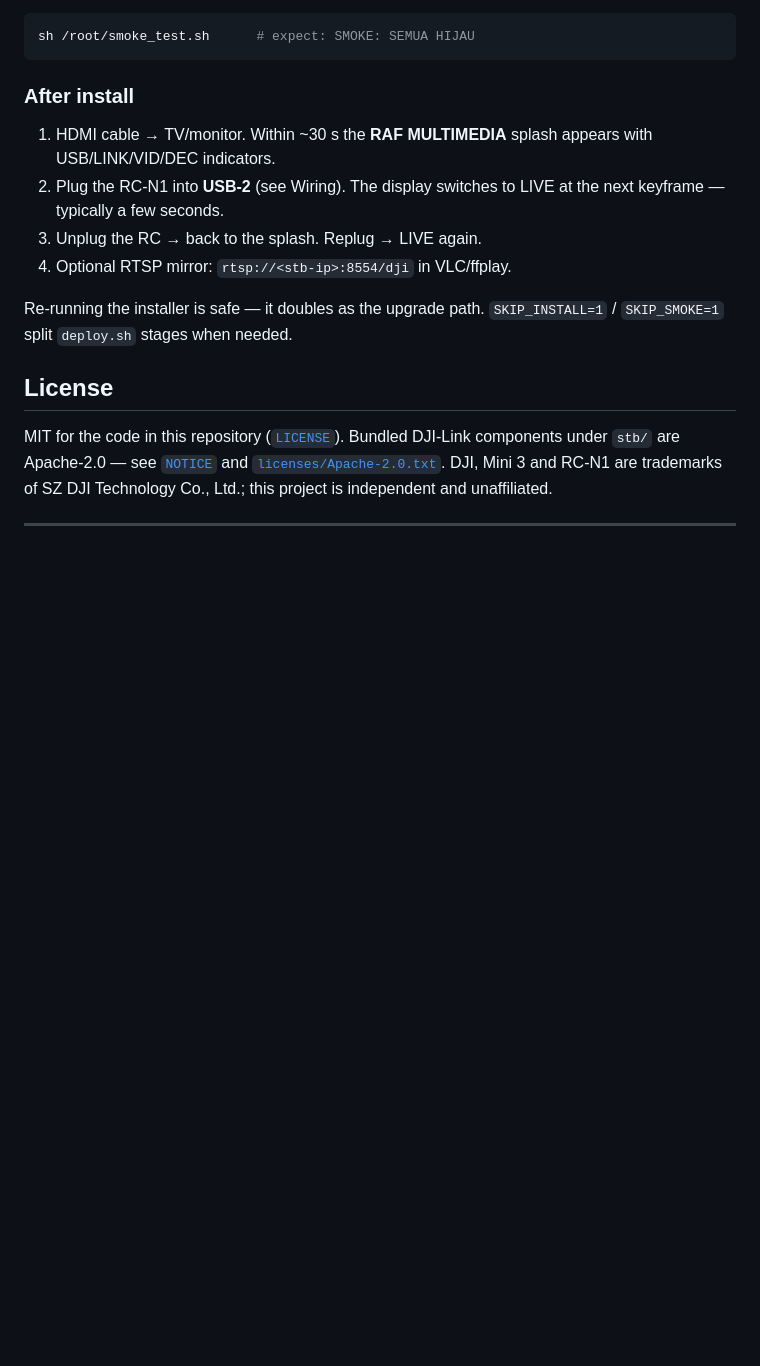
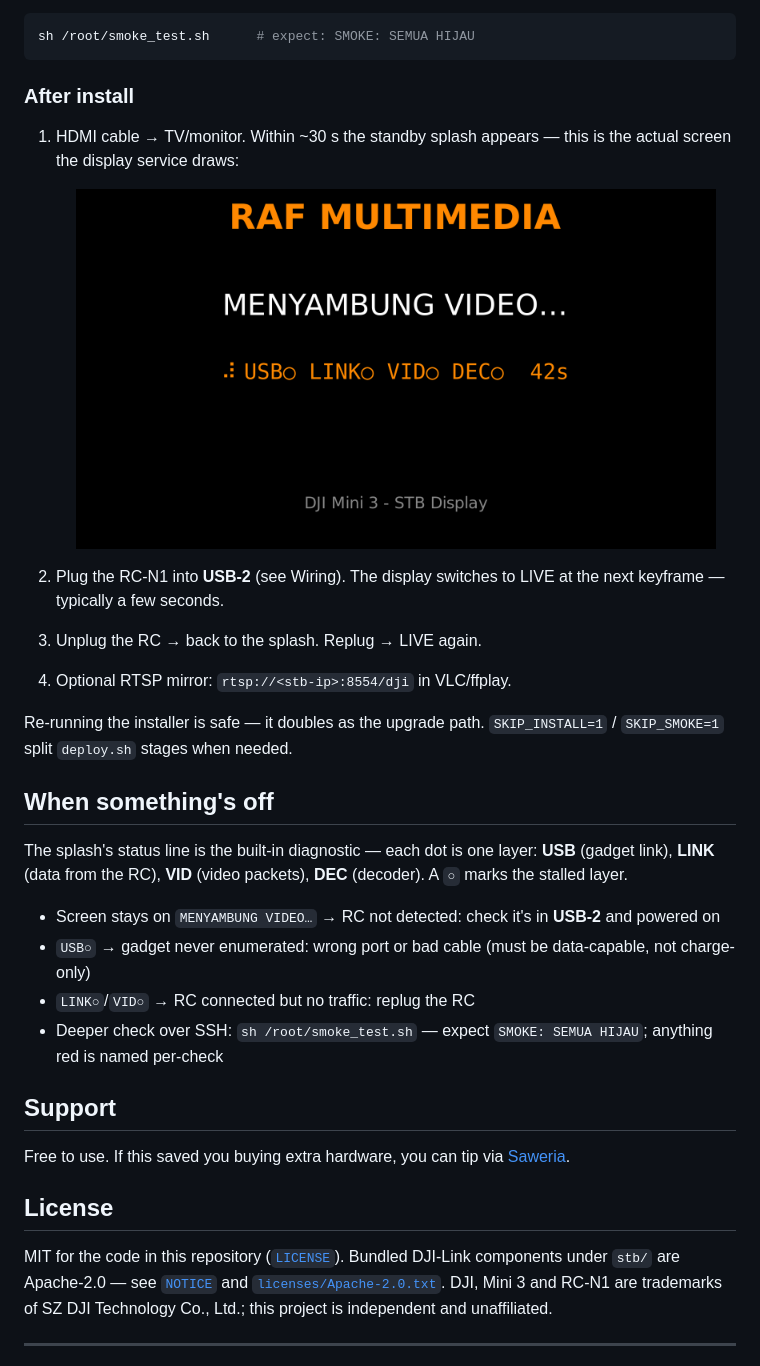
Before and after one commit to rafall04/raf-stream, a Markdown page: README.md, the part around one of its changes. Rendered like a GitHub page; pictures changed too: assets/splash.png (added); blank space fills up the shorter version.

Commit message:
readme: screenshot standby nyata + badges + Saweria + troubleshooting
Generated with [Devin](https://devin.ai)

Co-Authored-By: Devin <158243242+devin-ai-integration[bot]@users.noreply.github.com>

```diff
--- a/README.md
+++ b/README.md
@@ -115,8 +120,12 @@ sh /root/smoke_test.sh      # expect: SMOKE: SEMUA HIJAU
 
 ### After install
 
-1. HDMI cable → TV/monitor. Within ~30 s the **RAF MULTIMEDIA** splash
-   appears with USB/LINK/VID/DEC indicators.
+1. HDMI cable → TV/monitor. Within ~30 s the standby splash appears —
+   this is the actual screen the display service draws:
+
+   <p align="center"><img src="assets/splash.png" width="640"
+     alt="Standby splash: RAF MULTIMEDIA, MENYAMBUNG VIDEO…, USB/LINK/VID/DEC status line"/></p>
+
 2. Plug the RC-N1 into **USB-2** (see Wiring). The display switches to
    LIVE at the next keyframe — typically a few seconds.
 3. Unplug the RC → back to the splash. Replug → LIVE again.
@@ -124,6 +133,25 @@ sh /root/smoke_test.sh      # expect: SMOKE: SEMUA HIJAU
 
 Re-running the installer is safe — it doubles as the upgrade path.
 `SKIP_INSTALL=1` / `SKIP_SMOKE=1` split `deploy.sh` stages when needed.
+
+## When something's off
+
+The splash's status line is the built-in diagnostic — each dot is one
+layer: **USB** (gadget link), **LINK** (data from the RC), **VID**
+(video packets), **DEC** (decoder). A `○` marks the stalled layer.
+
+- Screen stays on `MENYAMBUNG VIDEO…` → RC not detected: check it's in
+  **USB-2** and powered on
+- `USB○` → gadget never enumerated: wrong port or bad cable (must be
+  data-capable, not charge-only)
+- `LINK○`/`VID○` → RC connected but no traffic: replug the RC
+- Deeper check over SSH: `sh /root/smoke_test.sh` — expect
+  `SMOKE: SEMUA HIJAU`; anything red is named per-check
+
+## Support
+
+Free to use. If this saved you buying extra hardware, you can tip via
+[Saweria](https://saweria.co/raflialdi).
 
 ## License
 
```
Also changed, not shown: other parts of README.md (+5 -0 lines).
